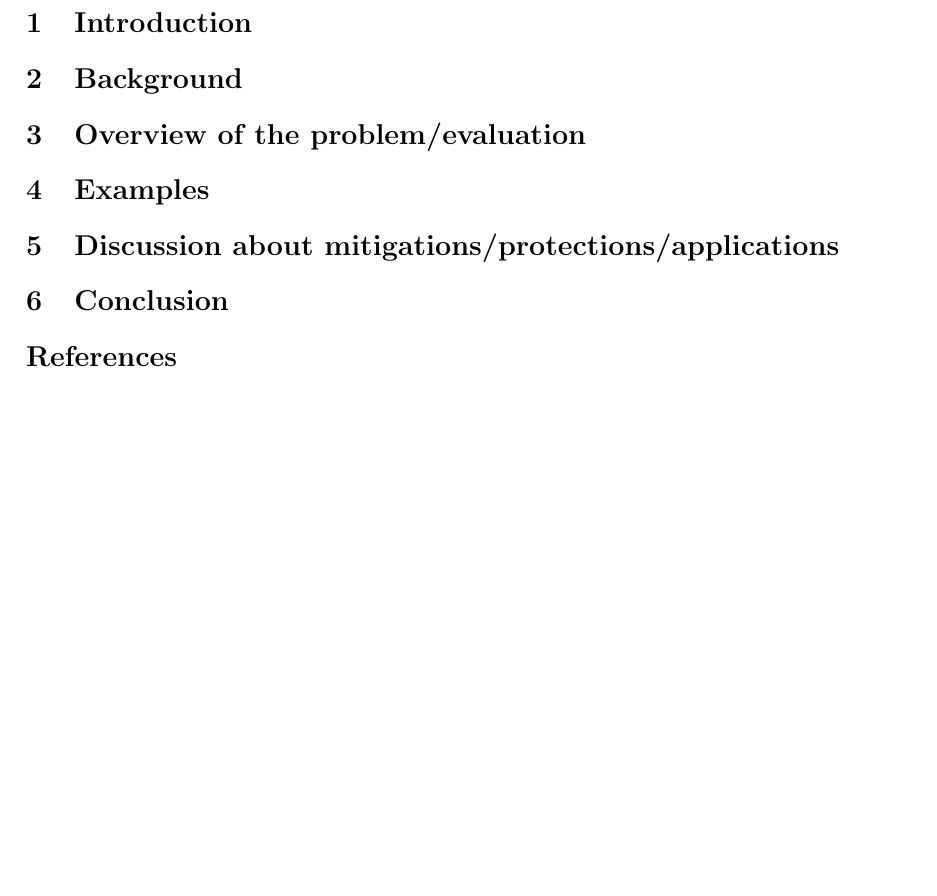
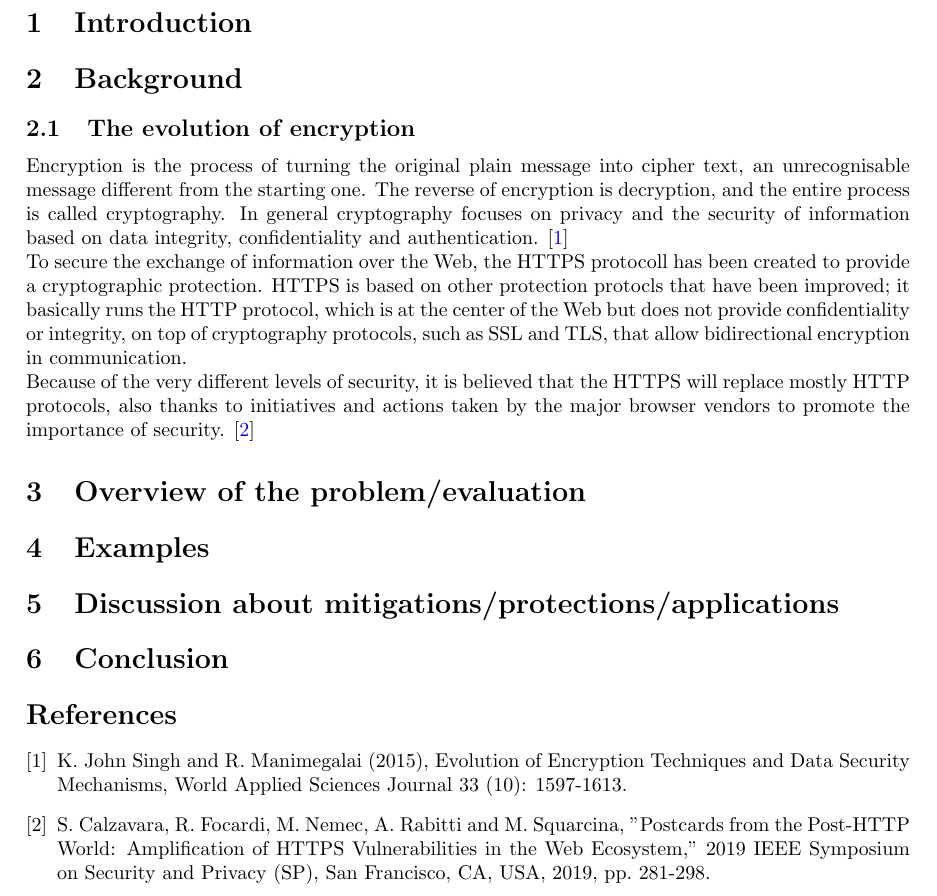
Before and after one commit to starlinetor/Cybersecurity_Class_2026, a LaTeX paper (ResearchReport/main.tex): part of the page, cut so that both start at the same text, the shorter picture padded with empty space. Compiled offline with pdfLaTeX.

Commit message:
added paragraph 'the evolution of encryption' and bibliography

```diff
--- a/ResearchReport/main.tex
+++ b/ResearchReport/main.tex
@@ -35,7 +35,24 @@ Your abstract.
 
 
 \section{Background}
-
+\subsection{The evolution of encryption}
+Encryption is the process of turning the original plain
+message into cipher text, an unrecognisable message
+different from the starting one.
+The reverse of encryption is decryption, and the entire
+process is called cryptography. In general cryptography
+focuses on privacy and the security of information based
+on data integrity, confidentiality and authentication. \cite{journal33}
+\\To secure the exchange of information over the Web, the HTTPS
+protocoll has been created to provide a cryptographic protection.
+HTTPS is based on other protection protocls that have been improved;
+it basically runs the HTTP protocol, which is at the center of the Web but does
+not provide confidentiality or integrity, on top of cryptography protocols, such as SSL and TLS,
+that allow bidirectional encryption in communication.
+\\ Because of the very different levels of security, it is believed
+that the HTTPS will replace mostly HTTP protocols, also thanks to
+initiatives and actions taken by the major browser vendors to
+promote the importance of security. \cite{postcards}
 \section{Overview of the problem/evaluation}
 
 \section{Examples}
@@ -45,7 +62,12 @@ Your abstract.
 \section{Conclusion}
 
 
-\bibliographystyle{alpha}
-\bibliography{sample}
+\begin{thebibliography}{1}
+    \bibitem{journal33}
+    K. John Singh and R. Manimegalai (2015), Evolution of Encryption Techniques and Data Security Mechanisms,
+    World Applied Sciences Journal 33 (10): 1597-1613.
+    \bibitem{postcards}
+    S. Calzavara, R. Focardi, M. Nemec, A. Rabitti and M. Squarcina, "Postcards from the Post-HTTP World: Amplification of HTTPS Vulnerabilities in the Web Ecosystem," 2019 IEEE Symposium on Security and Privacy (SP), San Francisco, CA, USA, 2019, pp. 281-298.
+\end{thebibliography}
 
 \end{document}
```
Also changed, not shown: ResearchReport/main.pdf, 7 other files.
